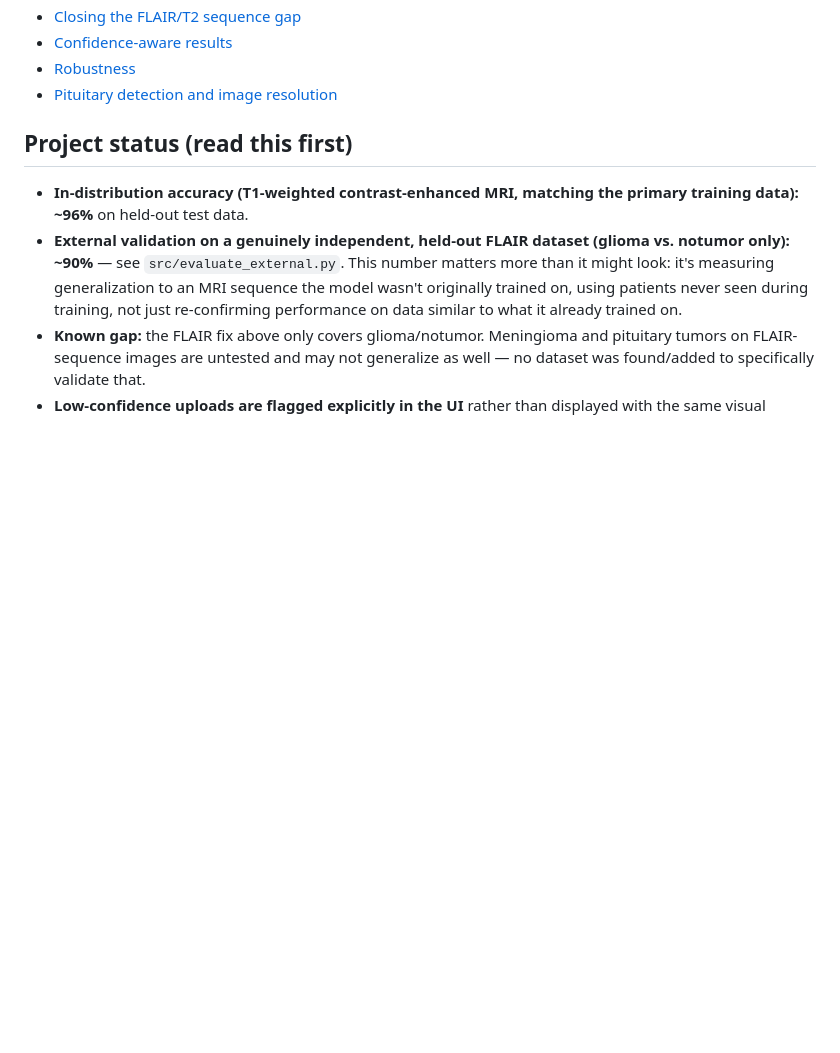
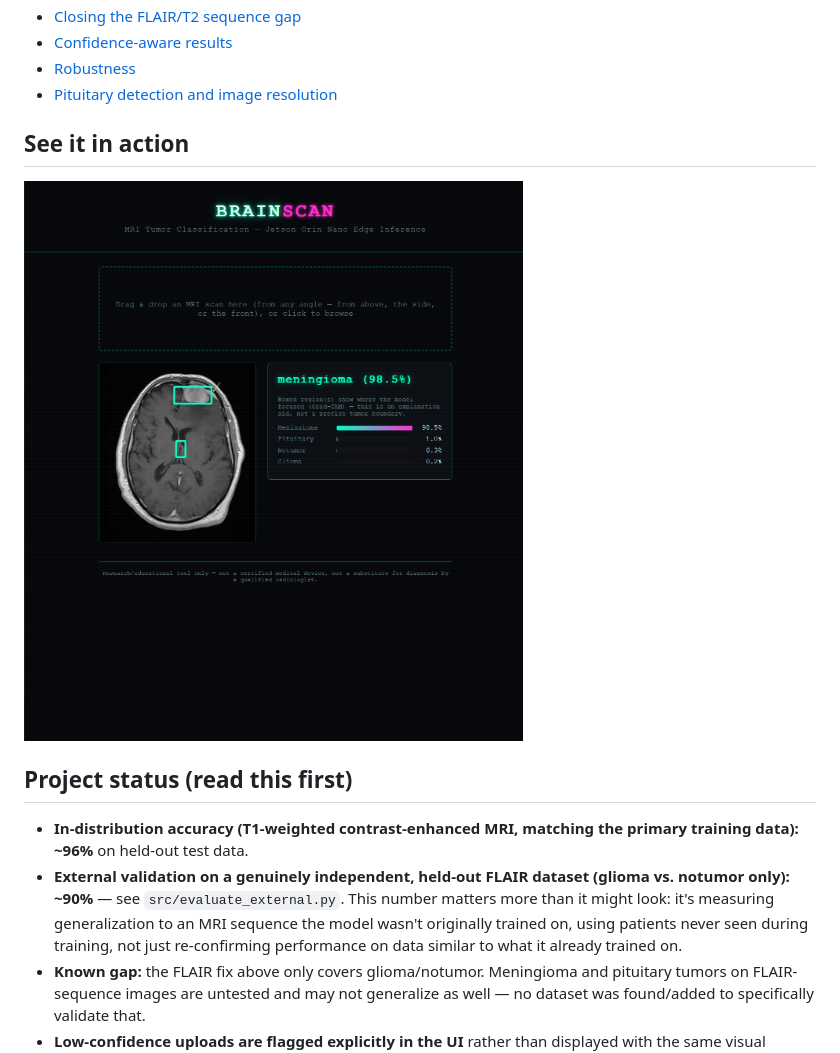
Before and after one commit to mullenjacob/BrainScan, a Markdown page: README.md, the part around the change. Drawn GitHub-style; blank space fills up the shorter version.

Commit message:
Update README.md
Added a section to showcase project functionality with a screenshot.

```diff
--- a/README.md
+++ b/README.md
@@ -29,6 +29,10 @@ on an NVIDIA Jetson Orin Nano.
 - [Confidence-aware results](#confidence-aware-results)
 - [Robustness](#robustness)
 - [Pituitary detection and image resolution](#pituitary-detection-and-image-resolution-confirmed-improvement)
+
+## See it in action
+
+![BrainScan predicting meningioma with a Grad-CAM overlay](docs/screenshot_prediction.png)
 
 ## Project status (read this first)
 
```
